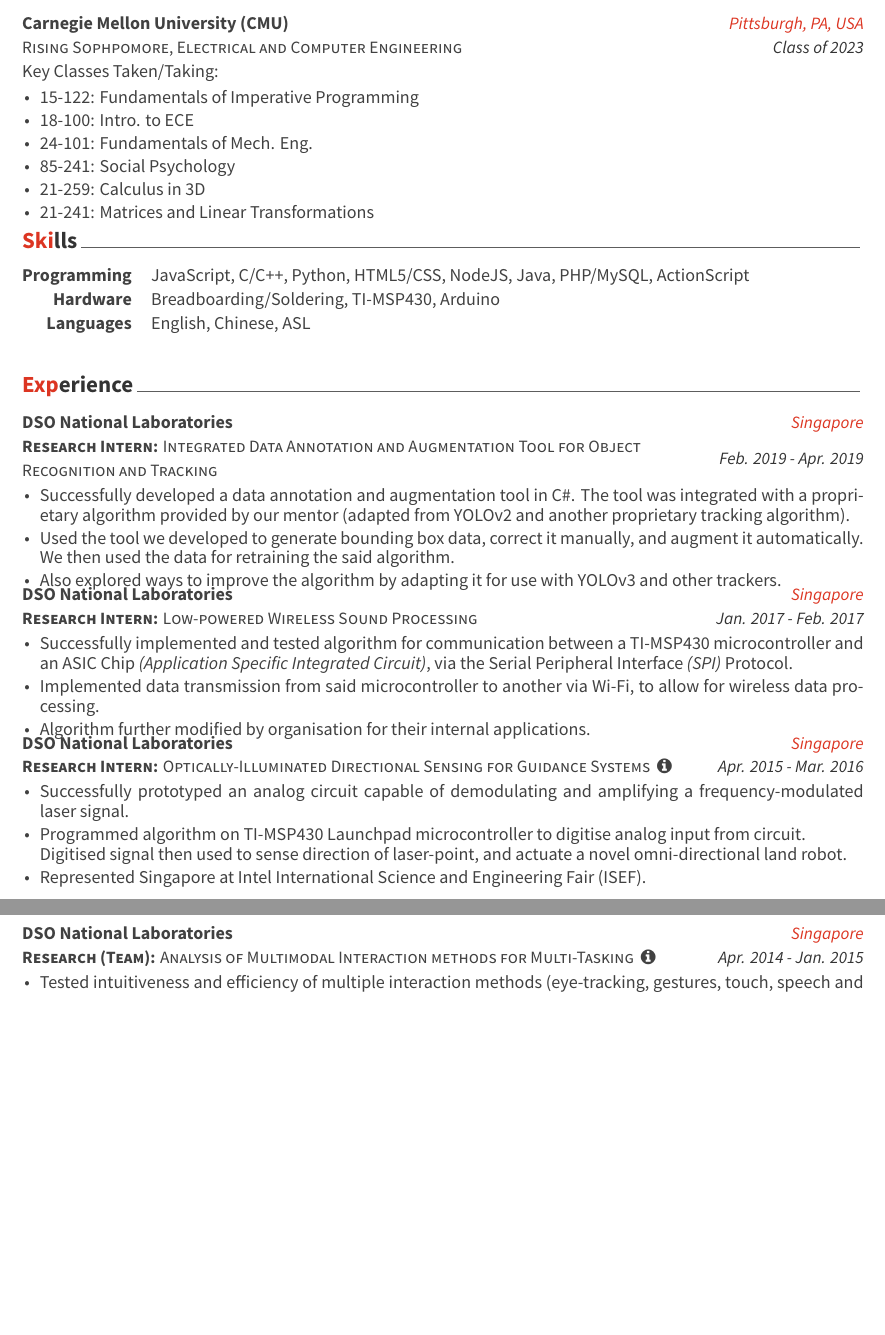
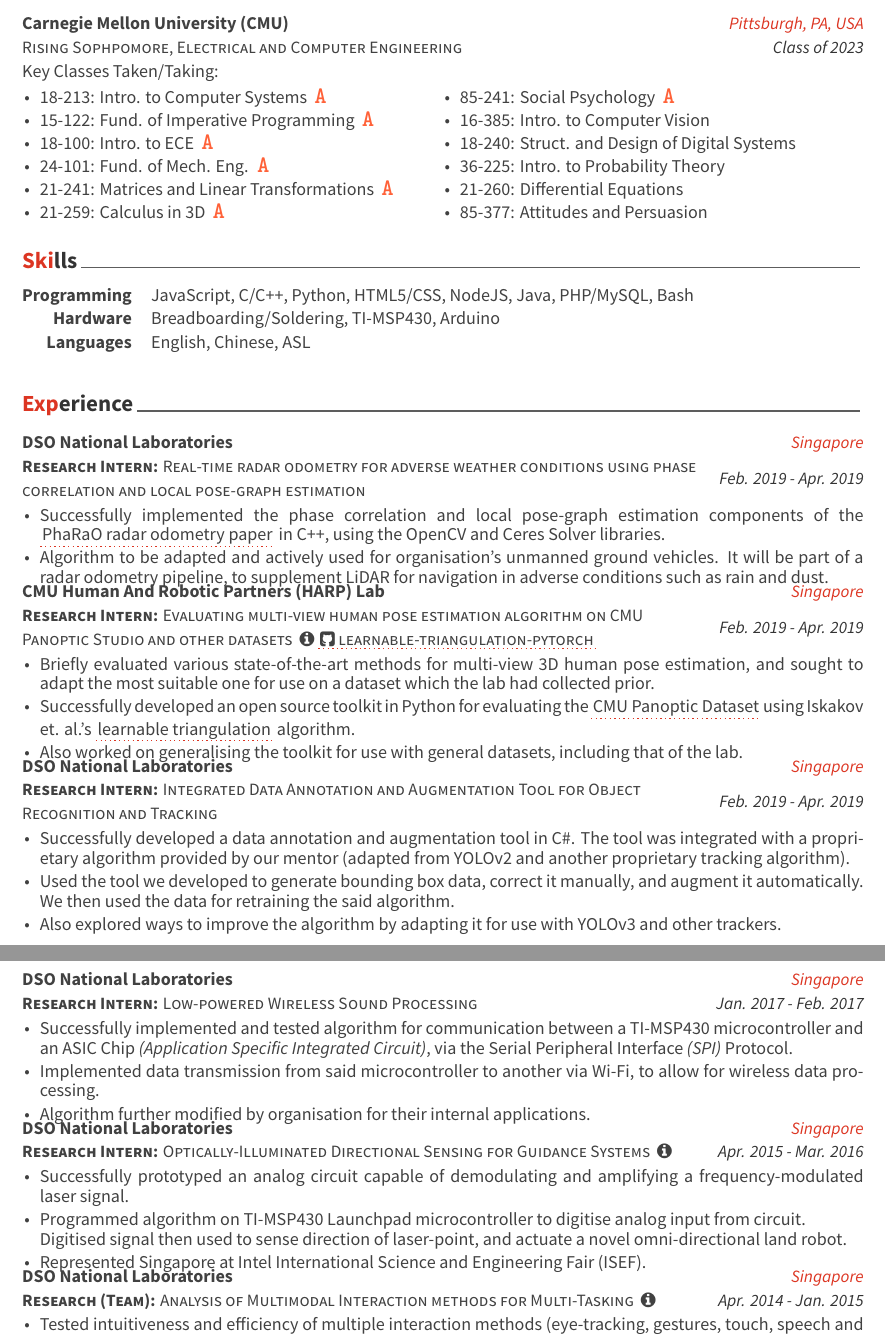
Before and after one commit to Samleo8/resumecv, a LaTeX CV (resume_samuel_leong.tex, which reads awesome-cv.cls, cv-sections/education.tex, cv-sections/experience.tex): two parts of pages 1 and 2 of 2 before the commit and two parts of pages 1 and 2 of 3 after it, joined at a grey line, cut so that both start at the same text, the shorter picture padded with empty space. Compiled offline with XeLaTeX.

Commit message:
Update resume with skills and research exp

```diff
--- a/awesome-cv.cls
+++ b/awesome-cv.cls
@@ -678,6 +678,8 @@
 % Define a special info button
 \newcommand*{\infoButton}[1]{\space\href{#1}{\faInfoCircle}}
 
+% Define a special github button
+\newcommand{\githubButton}[1]{\fancyhref{https://github.com/Samleo8/#1}{\faGithubSquare\acvHeaderIconSep#1}}
 
 %-------------------------------------------------------------------------------
 %                Commands for elements of Cover Letter
--- a/cv-sections/education.tex
+++ b/cv-sections/education.tex
@@ -18,15 +21,23 @@
 {Pittsburgh, PA, USA} % Location
 {Class of 2023} % Date(s)
 { % Description(s) bullet points
-	Key Classes Taken/Taking: \bigskip \smallskip
+	Key Classes Taken/Taking:\smallskip
 	\begin{cvitems}
-		\item 15-122: Fundamentals of Imperative Programming
-		\item 18-100: Intro. to ECE
-		\item 24-101: Fundamentals of Mech. Eng.
+	\begin{multicols}{2}[]
+		\item 18-213: Intro. to Computer Systems \grade{A}
+		\item 15-122: Fund. of Imperative Programming \grade{A}
+		\item 18-100: Intro. to ECE \grade{A}
+		\item 24-101: Fund. of Mech. Eng. \grade{A}
 		% \item 98-244: Sign Language through Pop Music
-		\item 85-241: Social Psychology
-		\item 21-259: Calculus in 3D
-		\item 21-241: Matrices and Linear Transformations
+		\item 21-241: Matrices and Linear Transformations \grade{A}
+		\item 21-259: Calculus in 3D \grade{A}
+		\item 85-241: Social Psychology \grade{A}
+		\item 16-385: Intro. to Computer Vision \grade{}
+		\item 18-240: Struct. and Design of Digital Systems \grade{}
+		\item 36-225: Intro. to Probability Theory \grade{}
+		\item 21-260: Differential Equations \grade{}
+		\item 85-377: Attitudes and Persuasion \grade{}
+	\end{multicols}
 	\end{cvitems}
 }
 
--- a/cv-sections/experience.tex
+++ b/cv-sections/experience.tex
@@ -12,7 +12,44 @@
 
 %------------------------------------------------
 
-\phantomsection\label{computerVisionProject}
+\phantomsection\label{radarOdometry}
+
+\cventry
+{
+	\textbf{Research Intern:} Real-time radar odometry for adverse weather conditions using phase correlation and local pose-graph estimation
+} % Job title
+{DSO National Laboratories} % Organization
+{Singapore} % Location
+{Feb. 2019 - Apr. 2019} % Date(s)
+{ % Description(s) of tasks/responsibilities
+	\begin{cvitems}
+		\item { Successfully implemented the phase correlation and local pose-graph estimation components of the \fancyref{https://irap.kaist.ac.kr/publications/yspark-2020-icra.pdf}{PhaRaO radar odometry paper} in C++, using the OpenCV and Ceres Solver libraries.}
+		\item { Algorithm to be adapted and actively used for organisation's unmanned ground vehicles. It will be part of a radar odometry pipeline, to supplement LiDAR for navigation in adverse conditions such as rain and dust. }
+	\end{cvitems}
+}
+
+%------------------------------------------------
+
+\phantomsection\label{computerVisionProjectCMU}
+
+\cventry
+{
+	\textbf{Research Intern:}  Evaluating multi-view human pose estimation algorithm on CMU Panoptic Studio and other datasets \infoButton{https://samleo8.github.io/research/\#evaluating-multi-view-human-pose-estimation-algorithm-on-cmu-panoptic-studio-and-other-datasets-} \githubButton{learnable-triangulation-pytorch}
+} % Job title
+{CMU Human And Robotic Partners (HARP) Lab} % Organization
+{Singapore} % Location
+{Feb. 2019 - Apr. 2019} % Date(s)
+{ % Description(s) of tasks/responsibilities
+	\begin{cvitems}
+		\item { Briefly evaluated various state-of-the-art methods for multi-view 3D human pose estimation, and sought to adapt the most suitable one for use on a dataset which the lab had collected prior.}
+		\item { Successfully developed an open source toolkit in Python for evaluating the \fancyhref{domedb.perception.cs.cmu.edu/}{CMU Panoptic Dataset} using Iskakov et. al.'s  \fancyhref{https://github.com/karfly/learnable-triangulation-pytorch}{learnable triangulation} algorithm.}
+		\item { Also worked on generalising the toolkit for use with general datasets, including that of the lab.}
+	\end{cvitems}
+}
+
+%------------------------------------------------
+
+\phantomsection\label{computerVisionProjectDSO}
 
 \cventry
 {
@@ -30,6 +67,8 @@
 }
 
 %------------------------------------------------
+
+\phantomsection\label{wirelessSoundProcessing}
 
 \cventry
 {\textbf{Research Intern:} Low-powered Wireless Sound Processing
--- a/cv-sections/skills.tex
+++ b/cv-sections/skills.tex
@@ -14,7 +14,7 @@
 
 \cvskill
 {Programming} % Category
-{JavaScript, C/C++, Python, HTML5/CSS, NodeJS, Java,  PHP/MySQL, ActionScript} % Skills
+{JavaScript, C/C++, Python, HTML5/CSS, NodeJS, Java,  PHP/MySQL, Bash} % Skills
 
 %------------------------------------------------
 
--- a/resume_samuel_leong.tex
+++ b/resume_samuel_leong.tex
@@ -42,6 +42,8 @@
 %\definecolor{lighttext}{HTML}{414141}
 
 %\renewcommand{\acvHeaderSocialSep}{\quad\textbar\quad} % If you would like to change the social information separator from a pipe (|) to something else
+
+\usepackage{multicol}
 
 %----------------------------------------------------------------------------------------
 %	PERSONAL INFORMATION
```
Also changed, not shown: resume_samuel_leong.pdf, cv-sections/education.tex (3 more changed lines), 1 other file.
